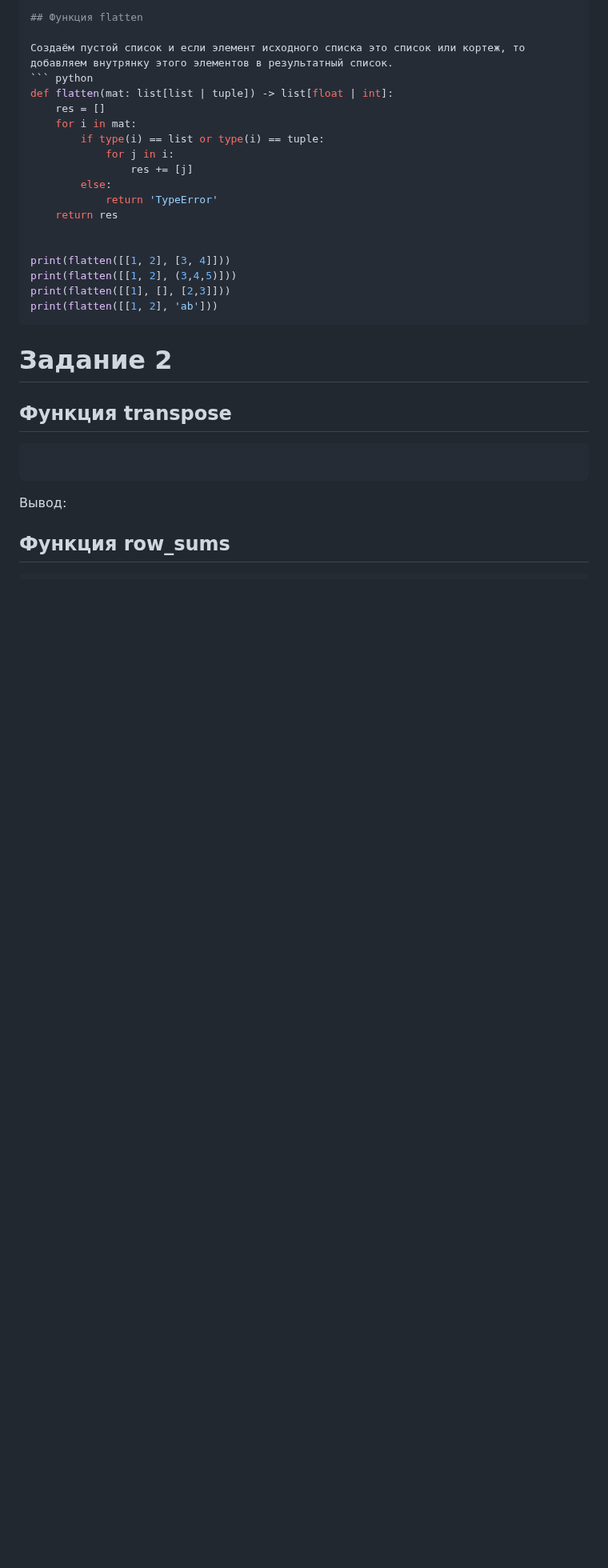
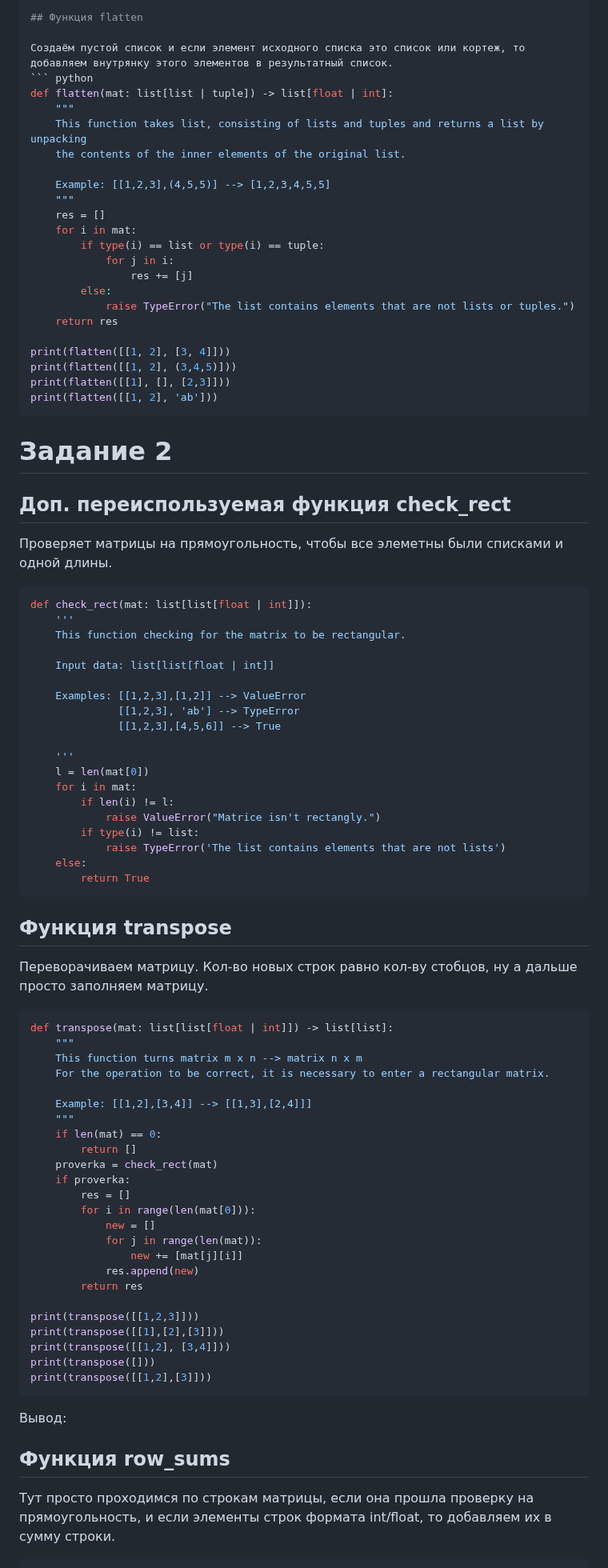
Before and after one commit to Margaritats8/python_labsMT, a Markdown page: src/lab2/README.md, the part around one of its changes. Shown at 80% size. Drawn GitHub-style; blank space fills up the shorter version.

````diff
--- a/src/lab2/README.md
+++ b/src/lab2/README.md
@@ -74,15 +95,20 @@ print(unique_sorted([1.0,1,2.5,2.5,0]))
 Создаём пустой список и если элемент исходного списка это список или кортеж, то добавляем внутрянку этого элементов в результатный список.
 ``` python
 def flatten(mat: list[list | tuple]) -> list[float | int]:
+    """
+    This function takes list, consisting of lists and tuples and returns a list by unpacking
+    the contents of the inner elements of the original list.
+
+    Example: [[1,2,3],(4,5,5)] --> [1,2,3,4,5,5]
+    """
     res = []
     for i in mat:
         if type(i) == list or type(i) == tuple:
             for j in i:
                 res += [j]
         else:
-            return 'TypeError'
+            raise TypeError("The list contains elements that are not lists or tuples.")
     return res
-
 
 print(flatten([[1, 2], [3, 4]]))
 print(flatten([[1, 2], (3,4,5)]))
@@ -93,10 +119,57 @@ print(flatten([[1, 2], 'ab']))
 
 # Задание 2
 
+## Доп. переиспользуемая функция check_rect
+Проверяет матрицы на прямоугольность, чтобы все элеметны были списками и одной длины.
+``` python
+def check_rect(mat: list[list[float | int]]):
+    '''
+    This function checking for the matrix to be rectangular.
+
+    Input data: list[list[float | int]]
+
+    Examples: [[1,2,3],[1,2]] --> ValueError
+              [[1,2,3], 'ab'] --> TypeError
+              [[1,2,3],[4,5,6]] --> True
+
+    '''
+    l = len(mat[0])
+    for i in mat:
+        if len(i) != l:
+            raise ValueError("Matrice isn't rectangly.")
+        if type(i) != list:
+            raise TypeError('The list contains elements that are not lists')
+    else:
+        return True
+```
+
 ## Функция transpose
+Переворачиваем матрицу. Кол-во новых строк равно кол-ву стобцов, ну а дальше просто заполняем матрицу.
+``` python
+def transpose(mat: list[list[float | int]]) -> list[list]:
+    """
+    This function turns matrix m x n --> matrix n x m
+    For the operation to be correct, it is necessary to enter a rectangular matrix.
 
-``` python
+    Example: [[1,2],[3,4]] --> [[1,3],[2,4]]]
+    """
+    if len(mat) == 0:
+        return []
+    proverka = check_rect(mat)
+    if proverka:
+        res = []
+        for i in range(len(mat[0])):
+            new = []
+            for j in range(len(mat)):
+                new += [mat[j][i]]
+            res.append(new)
+        return res
 
+print(transpose([[1,2,3]]))
+print(transpose([[1],[2],[3]]))
+print(transpose([[1,2], [3,4]]))
+print(transpose([]))
+print(transpose([[1,2],[3]]))
 ```
 
 Вывод:
@@ -104,4 +177,5 @@ print(flatten([[1, 2], 'ab']))
 
 ## Функция row_sums
 
+Тут просто проходимся по строкам матрицы, если она прошла проверку на прямоугольность, и если элементы строк формата int/float, то добавляем их в сумму строки.
 ``` python
````
Also changed, not shown: other parts of src/lab2/README.md (+76 -7 lines), img/img2/flatten.png (added), img/img2/min_max.png (added), img/img2/unique_sorted.png (added), 2 other files.
